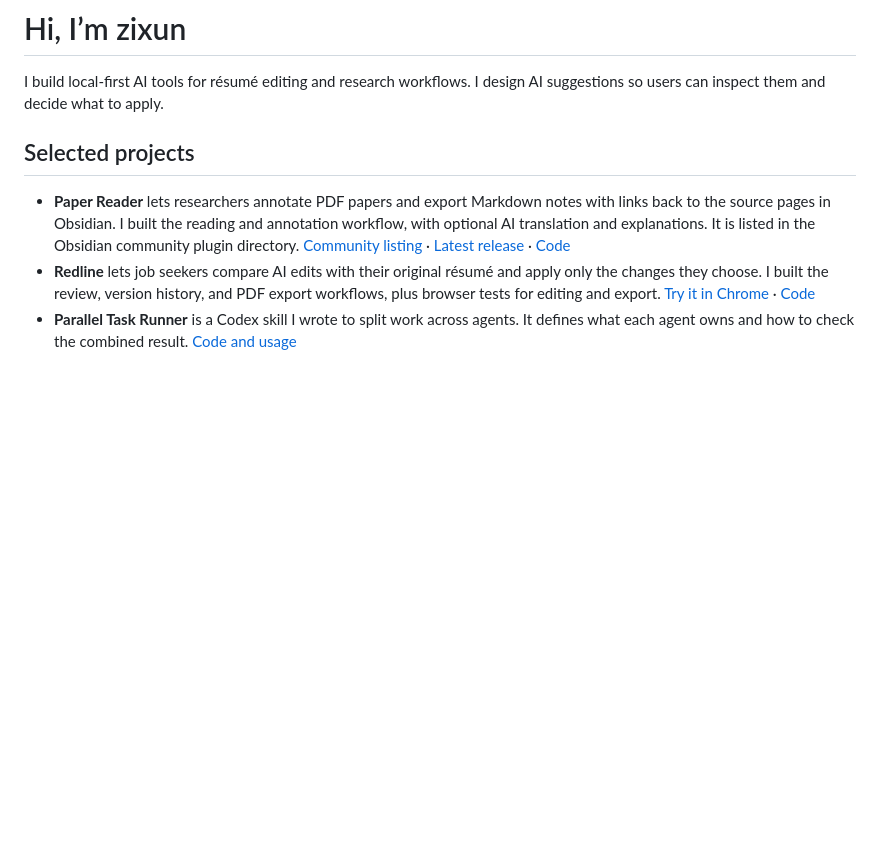
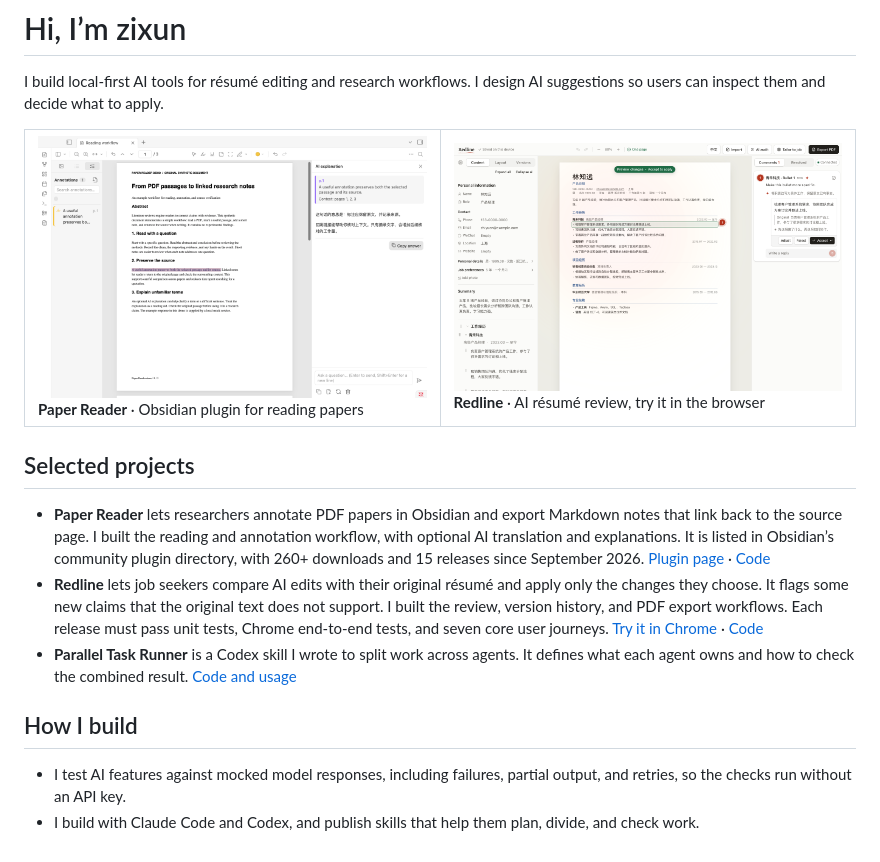
Before and after one commit to zixun-ai/zixun-ai, a Markdown page: README.md, the part around the change. Rendered like a GitHub page; pictures changed too: assets/paper-reader.png (added), assets/redline.png (added); blank space fills up the shorter version.

Commit message:
更新：主页增加项目截图、下载数据和工作方式
- 增加 Paper Reader 和 Redline 截图，点击进入项目或在线试用
- 插件链接改为 Obsidian 官方插件页，补充 260+ 下载和 15 个版本
- Redline 补充发布前的测试要求和防编造检查
- 新增「How I build」：模拟 AI 回复的测试方式，以及用 Claude Code 和 Codex 开发

Co-Authored-By: Claude Opus 5.5 <noreply@anthropic.com>

```diff
--- a/README.md
+++ b/README.md
@@ -2,8 +2,26 @@
 
 I build local-first AI tools for résumé editing and research workflows. I design AI suggestions so users can inspect them and decide what to apply.
 
+<table>
+  <tr>
+    <td width="50%" valign="top">
+      <a href="https://github.com/zixun-ai/obsidian-paper-reader"><img src="assets/paper-reader.png" alt="Paper Reader in Obsidian: a highlighted PDF passage, the annotation sidebar, and an AI explanation"></a>
+      <br><b>Paper Reader</b> · Obsidian plugin for reading papers
+    </td>
+    <td width="50%" valign="top">
+      <a href="https://zixun-ai.github.io/redline-public/"><img src="assets/redline.png" alt="Redline: an AI suggestion shown beside the original résumé text, with accept and reject buttons"></a>
+      <br><b>Redline</b> · AI résumé review, try it in the browser
+    </td>
+  </tr>
+</table>
+
 ## Selected projects
 
-- **Paper Reader** lets researchers annotate PDF papers and export Markdown notes with links back to the source pages in Obsidian. I built the reading and annotation workflow, with optional AI translation and explanations. It is listed in the Obsidian community plugin directory. [Community listing](https://github.com/obsidianmd/obsidian-releases/blob/master/community-plugins.json) · [Latest release](https://github.com/zixun-ai/obsidian-paper-reader/releases/latest) · [Code](https://github.com/zixun-ai/obsidian-paper-reader)
-- **Redline** lets job seekers compare AI edits with their original résumé and apply only the changes they choose. I built the review, version history, and PDF export workflows, plus browser tests for editing and export. [Try it in Chrome](https://zixun-ai.github.io/redline-public/) · [Code](https://github.com/zixun-ai/redline-public)
+- **Paper Reader** lets researchers annotate PDF papers in Obsidian and export Markdown notes that link back to the source page. I built the reading and annotation workflow, with optional AI translation and explanations. It is listed in Obsidian’s community plugin directory, with 260+ downloads and 15 releases since September 2026. [Plugin page](https://community.obsidian.md/plugins/paper-reader) · [Code](https://github.com/zixun-ai/obsidian-paper-reader)
+- **Redline** lets job seekers compare AI edits with their original résumé and apply only the changes they choose. It flags some new claims that the original text does not support. I built the review, version history, and PDF export workflows. Each release must pass unit tests, Chrome end-to-end tests, and seven core user journeys. [Try it in Chrome](https://zixun-ai.github.io/redline-public/) · [Code](https://github.com/zixun-ai/redline-public)
 - **Parallel Task Runner** is a Codex skill I wrote to split work across agents. It defines what each agent owns and how to check the combined result. [Code and usage](https://github.com/zixun-ai/codex-parallel-task-runner-skill)
+
+## How I build
+
+- I test AI features against mocked model responses, including failures, partial output, and retries, so the checks run without an API key.
+- I build with Claude Code and Codex, and publish skills that help them plan, divide, and check work.
```
